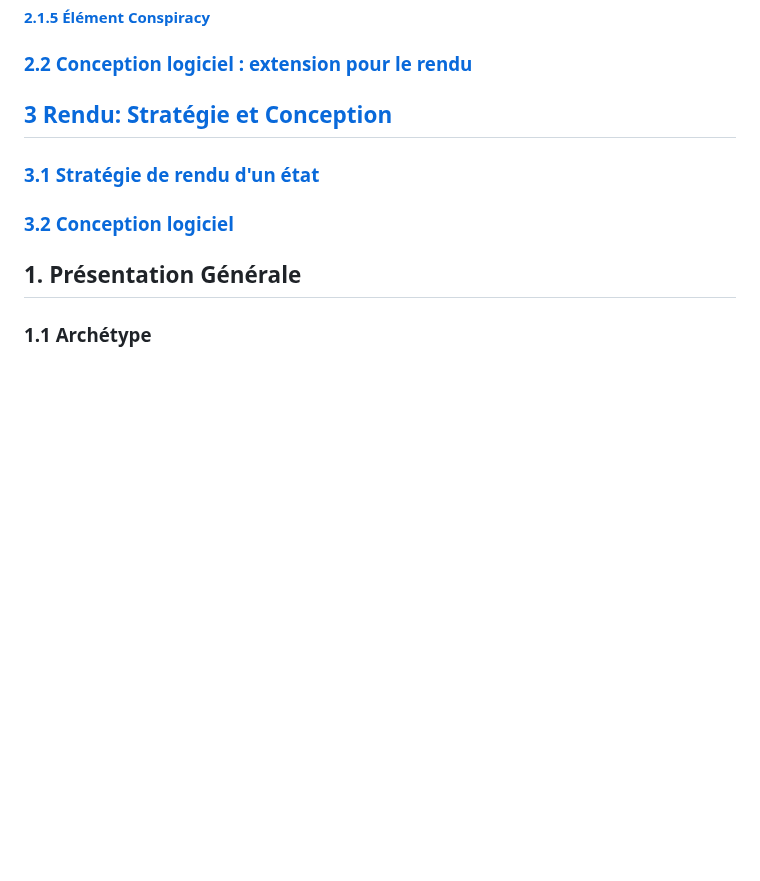
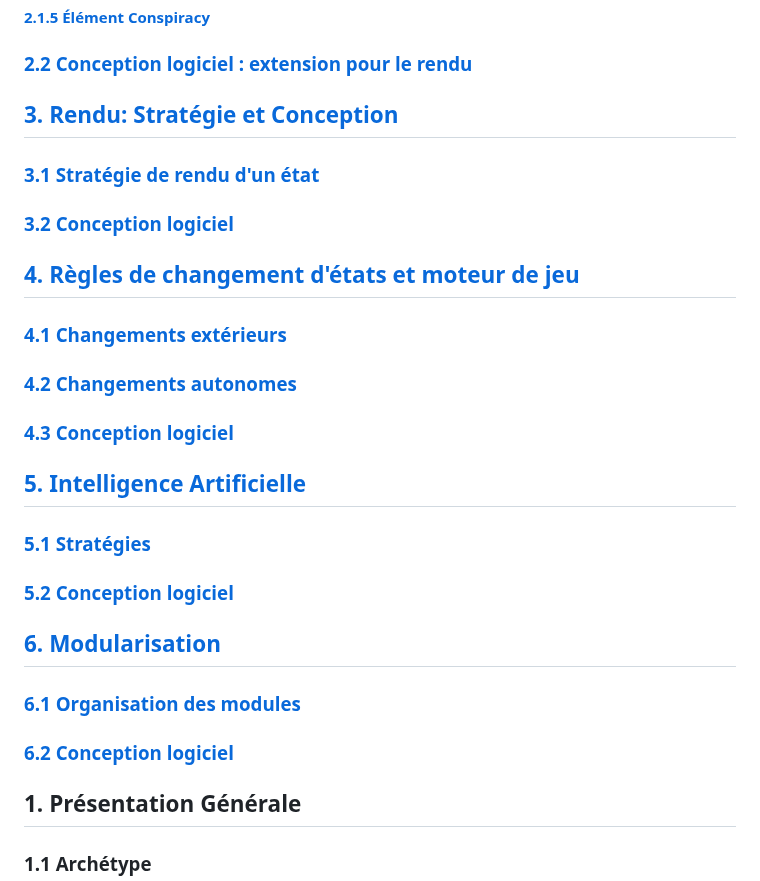
Before and after one commit to ImadeBouziane/PLT, a Markdown page: rapport/Rapport.md, the part around one of its changes. Rendered like a GitHub page; blank space fills up the shorter version.

```diff
--- a/rapport/Rapport.md
+++ b/rapport/Rapport.md
@@ -24,10 +24,26 @@
 
 ### [2.2 Conception logiciel : extension pour le rendu](#2.2)
 
-## [3 Rendu: Stratégie et Conception](#3)
+## [3. Rendu: Stratégie et Conception](#3)
 
 ### [3.1 Stratégie de rendu d'un état](#3.1)
 ### [3.2 Conception logiciel](#3.2)
+
+## [4. Règles de changement d'états et moteur de jeu](#4)
+
+### [4.1 Changements extérieurs](#4.1)
+### [4.2 Changements autonomes](#4.2)
+### [4.3 Conception logiciel](#4.3)
+
+## [5. Intelligence Artificielle](#5)
+
+### [5.1 Stratégies](#5.1)
+### [5.2 Conception logiciel](#5.2)
+
+## [6. Modularisation](#6)
+
+### [6.1 Organisation des modules](#6.1)
+### [6.2 Conception logiciel](#6.2)
 
 ## 1. Présentation Générale <a id="1"></a>
 
```
Also changed, not shown: other parts of rapport/Rapport.md (+14 -15 lines).
